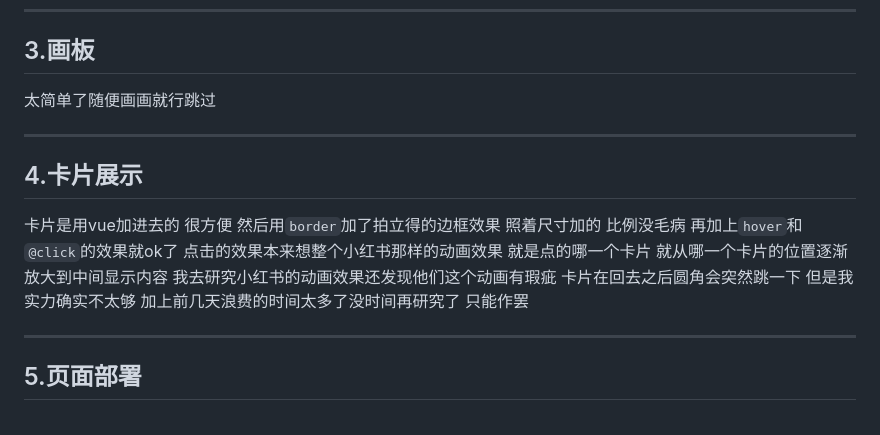
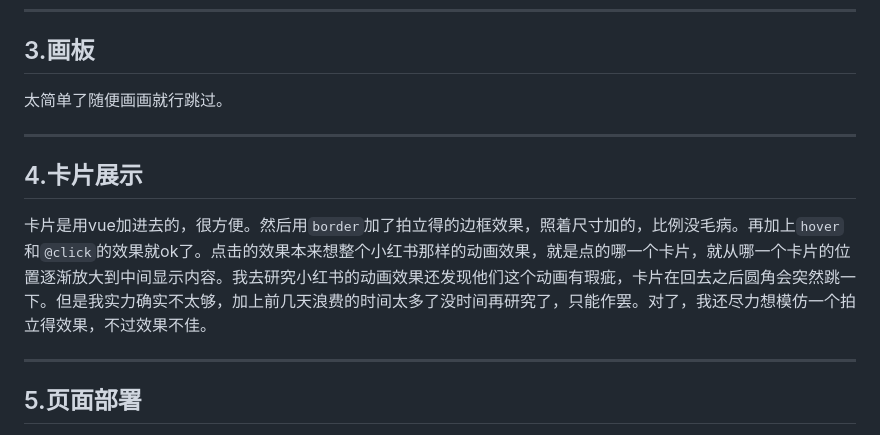
Before and after one commit to eamon2003/2023-12-09, a Markdown page: README.md, the part around one of its changes. GitHub-like rendering.

```diff
--- a/README.md
+++ b/README.md
@@ -16,10 +16,10 @@
 滚动条的吸附就很难受了，搜遍全网搜不到这个效果，可能是我搜索词的问题，但是我除了这个说法也不知道用什么别的说法好，用过`scroll snapping`但是对于我这个来说几乎不可用，可能是我写的不好，不过我搜了半天也就是这个结果了。又用了`window.scrollTo()`,还是不行，它虽然可以滚动到指定位置，但是它移动的速度太快了，问gpt怎么写它让我加个`duration：1000`的对象，加了，没用。我说你骗我啊没用这玩意，它嗙的一下给我扔了个`anime.js`，我说你给我整个活看看是不是真能用了，它砰一下给我丢出来个文件，我一试还真可以。gpt你真是我大哥。然后问题就解决了，就解决了，我早问你gpt哪还要花那么多时间整那些有的没的。
 ***
 ## 3.画板
-太简单了随便画画就行跳过
+太简单了随便画画就行跳过。
 ***
 ## 4.卡片展示
-卡片是用vue加进去的 很方便 然后用`border`加了拍立得的边框效果 照着尺寸加的 比例没毛病 再加上`hover`和`@click`的效果就ok了 点击的效果本来想整个小红书那样的动画效果 就是点的哪一个卡片 就从哪一个卡片的位置逐渐放大到中间显示内容 我去研究小红书的动画效果还发现他们这个动画有瑕疵 卡片在回去之后圆角会突然跳一下 但是我实力确实不太够 加上前几天浪费的时间太多了没时间再研究了 只能作罢
+卡片是用vue加进去的，很方便。然后用`border`加了拍立得的边框效果，照着尺寸加的，比例没毛病。再加上`hover`和`@click`的效果就ok了。点击的效果本来想整个小红书那样的动画效果，就是点的哪一个卡片，就从哪一个卡片的位置逐渐放大到中间显示内容。我去研究小红书的动画效果还发现他们这个动画有瑕疵，卡片在回去之后圆角会突然跳一下。但是我实力确实不太够，加上前几天浪费的时间太多了没时间再研究了，只能作罢。对了，我还尽力想模仿一个拍立得效果，不过效果不佳。
 ***
 ## 5.页面部署
 本来部署在`vercel`上感觉挺好的，后面发现要开魔法才能上，那怎么行，于是又用了`4everland`。不知道为啥，它生成的网站edge警告这个网站被人举报不安全，那肯定不用了。想用`21云box`，注册都要验证也是服了。再用`netlify`，结果直接跟我说有账号了，我人麻了，难道是我哥之前用我的号搞过，重设密码以为OK了，它又让我验证，验证就验证吧，我点点发现要发身份证照片，我感觉怎么怪怪的，我想回去再重置一下密码试试，结果就不让这样验证了，what？？？我不李姐，我真不李姐。没办法只能走人工通道，发了邮件，还没等到回答。然后用了`gitee`，好家伙要审核，我真是太难了。最后用的`cloundfare`，我真谢谢你了，万分感谢。
```
Also changed, not shown: other parts of README.md (+6 -11 lines).
